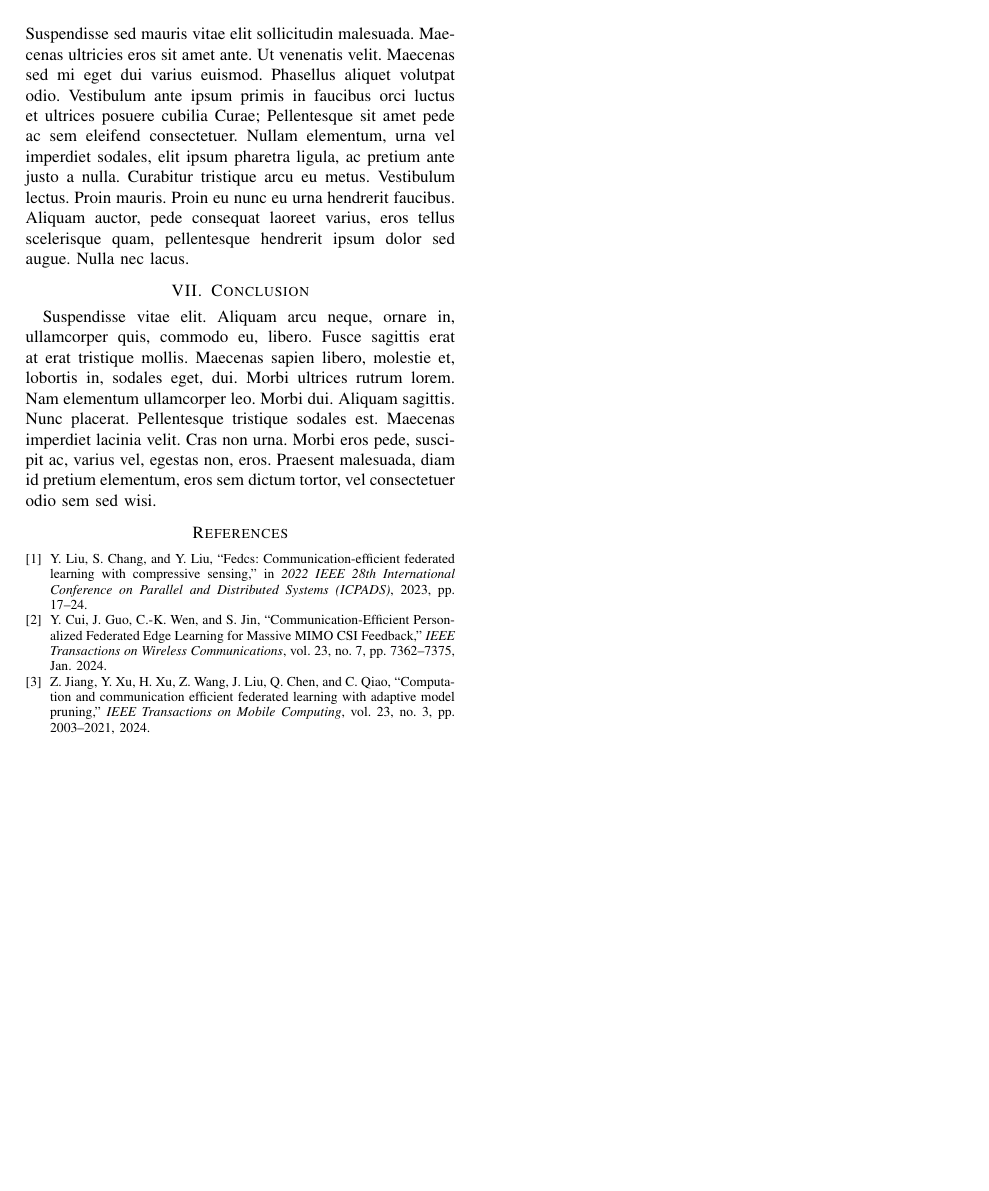
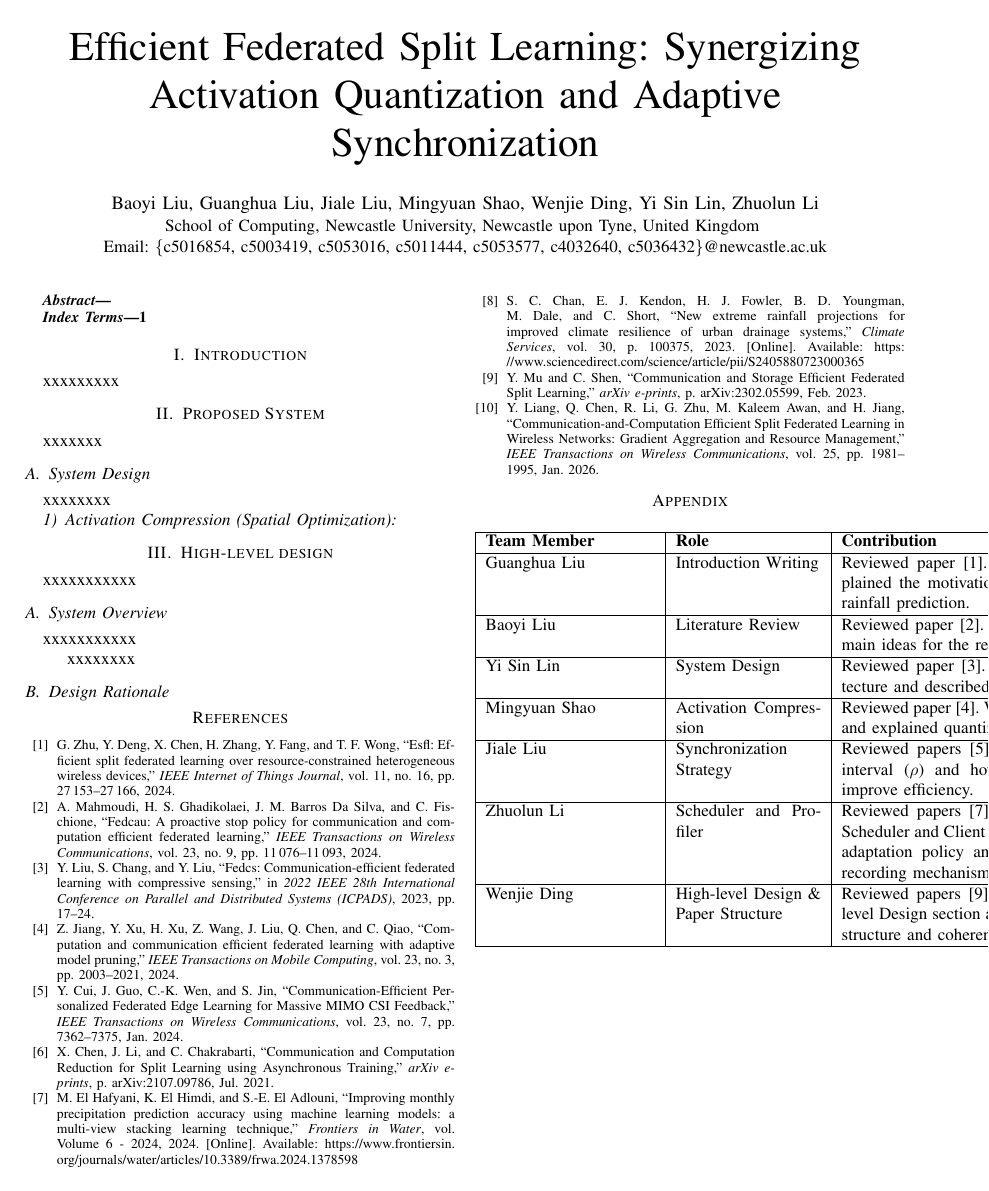
Before and after one commit to Neltharion1127/csc8114, a LaTeX paper (paper/csc8114.tex): page 2 of 2 before the commit and the whole page after it. Compiled offline with pdfLaTeX.

Commit message:
init paper example

```diff
--- a/paper/csc8114.tex
+++ b/paper/csc8114.tex
@@ -12,4 +14,6 @@
+\title{Efficient Federated Split Learning: Synergizing Activation Quantization and Adaptive Synchronization}
 
-% ---- Title & Authors ----
-\title{Your Generic Paper Title}
+\author{\IEEEauthorblockN{Baoyi Liu, Guanghua Liu, Jiale Liu, Mingyuan Shao, Wenjie Ding, Yi Sin Lin, Zhuolun Li}
+\IEEEauthorblockA{School of Computing, Newcastle University, Newcastle upon Tyne, United Kingdom \\
+Email: \{c5016854, c5003419, c5053016, c5011444, c5053577, c4032640, c5036432\}@newcastle.ac.uk}}
 
@@ -28,3 +28,4 @@ Email: \{11111111, 2222222, 33333333, 44444444, 5555555, 6666666, 7777777\}@newc
 
 % ---- Keywords (optional) ----
 \begin{IEEEkeywords}
+  1
@@ -44 +40,2 @@ This is an example citation~\cite{10078005,2024ITWC...23.7362C}.
 
+xxxxxxxxx
@@ -56 +43,3 @@ Recent work~\cite{10050151} shows that...
 
+\section{Proposed System}
+\label{sec:system}
@@ -61 +46,3 @@ Recent work~\cite{10050151} shows that...
 
+xxxxxxx
+\subsection{System Design}
@@ -66,17 +49,73 @@ Recent work~\cite{10050151} shows that...
 
-\section{Discussion}
-\label{sec:discussion}
-% Interpret results, limitations, future work.
-\lipsum[9]
+xxxxxxxx
+\subsubsection{Activation Compression (Spatial Optimization)}
 
-\section{Conclusion}
-\label{sec:conclusion}
-% Summarize findings and contributions.
-\lipsum[10]
+
+\section{High-level design}
+\label{sec:design}
+xxxxxxxxxxx
+\subsection{System Overview}
+
+xxxxxxxxxxx
+
+
+\begin{enumerate}
+xxxxxxxx
+\end{enumerate}
+
+
+
+
+\subsection{Design Rationale}
+
+
+
 
 % ---- References ----
 % Compile order: pdflatex -> bibtex -> pdflatex -> pdflatex
+
 \bibliographystyle{IEEEtran}
 \bibliography{IEEEabrv,refs}
 
+
+\appendix
+\section{Team Contribution Table}
+
+\begin{center}
+\begin{tabular}{|p{3.5cm}|p{3cm}|p{9cm}|}
+\hline
+\textbf{Team Member} & \textbf{Role} & \textbf{Contribution} \\
+\hline
+
+Guanghua Liu & Introduction Writing &
+Reviewed paper \cite{10522472}. Wrote the introduction section and explained the motivation of using Federated Split Learning for rainfall prediction. \\
+\hline
+
+Baoyi Liu & Literature Review &
+Reviewed paper \cite{10478872}. Read related papers and summarized the main ideas for the related work section. \\
+\hline
+
+Yi Sin Lin & System Design &
+Reviewed paper \cite{10078005}. Helped design the overall system architecture and described the client--server structure. \\
+\hline
+
+Mingyuan Shao & Activation Compression &
+Reviewed paper \cite{10050151}. Worked on the activation compression idea and explained quantization and sparsification. \\
+\hline
+
+Jiale Liu & Synchronization Strategy &
+Reviewed papers \cite{2024ITWC...23.7362C} and \cite{2021arXiv210709786C}. Explained the synchronization interval ($\rho$) and how reducing communication rounds can improve efficiency. \\
+\hline
+
+Zhuolun Li & Scheduler and Profiler &
+Reviewed papers \cite{10.3389/frwa.2024.1378598} and \cite{CHAN2023100375}. Designed and documented the Scheduler and Client Profiler modules, including the rule-based adaptation policy and per-round latency and upload-volume recording mechanism. \\
+\hline
+
+Wenjie Ding & High-level Design \& Paper Structure &
+Reviewed papers \cite{2023arXiv230205599M} and \cite{2026ITWC...25.1981L}. Led the writing of the High-level Design section and was responsible for the overall logical structure and coherence of the paper. \\
+\hline
+
+\end{tabular}
+\end{center}
+
 \end{document}
```
Also changed, not shown: paper/csc8114.tex (33 more changed lines).
